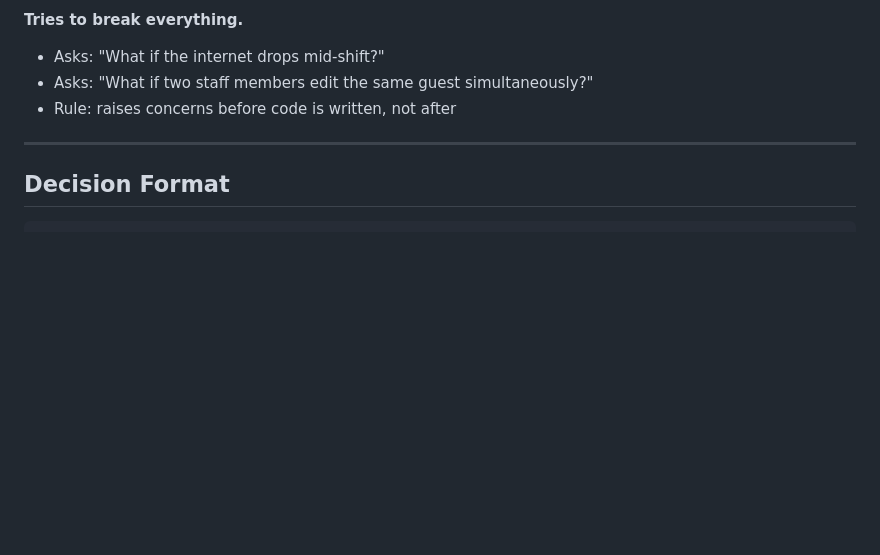
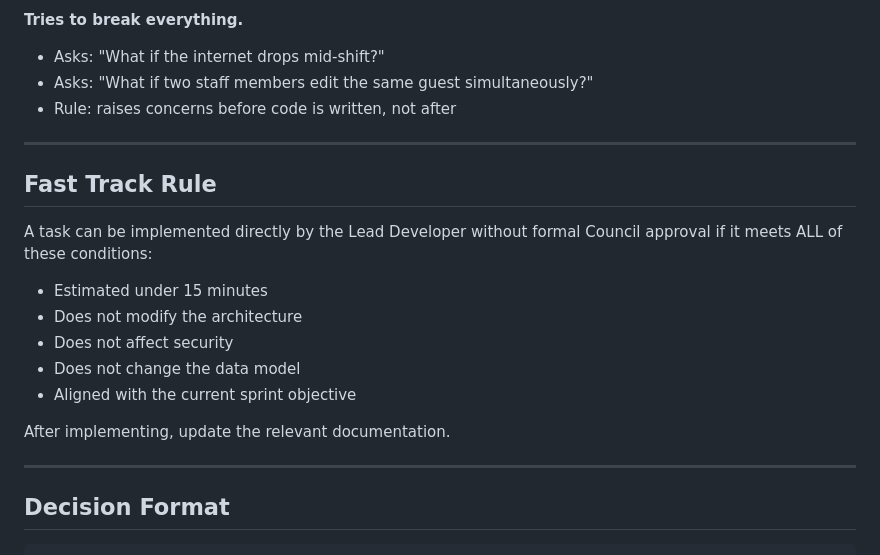
Before and after one commit to largomaniamlg-lab/handslag, a Markdown page: Council.md, the part around the change. Rendered like a GitHub page; blank space fills up the shorter version.

Commit message:
docs: add Fast Track Rule to Council.md

````diff
--- a/Council.md
+++ b/Council.md
@@ -76,6 +76,20 @@ A feature is **APPROVED** only when it passes the Nightclub Operations Manager t
 
 ---
 
+## Fast Track Rule
+
+A task can be implemented directly by the Lead Developer without formal Council approval if it meets ALL of these conditions:
+
+- Estimated under 15 minutes
+- Does not modify the architecture
+- Does not affect security
+- Does not change the data model
+- Aligned with the current sprint objective
+
+After implementing, update the relevant documentation.
+
+---
+
 ## Decision Format
 
 ```
````
